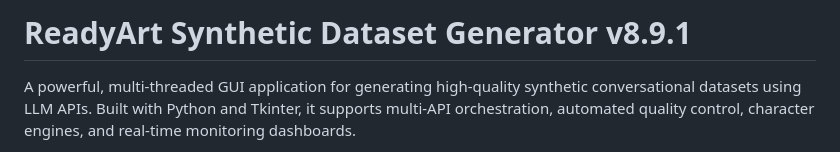
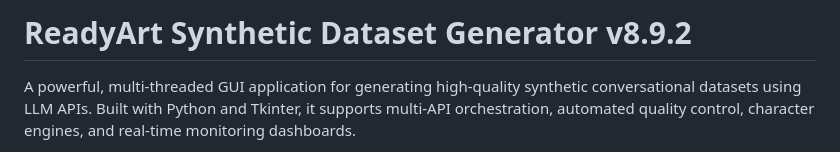
Before and after one commit to Ready-Art/Synthetic-Dataset-Generator, a Markdown page: README.md, the part around the change. Drawn GitHub-style.

```diff
--- a/README.md
+++ b/README.md
@@ -1,4 +1,4 @@
-# ReadyArt Synthetic Dataset Generator v8.9.1
+# ReadyArt Synthetic Dataset Generator v8.9.2
 
 A powerful, multi-threaded GUI application for generating high-quality synthetic conversational datasets using LLM APIs. Built with Python and Tkinter, it supports multi-API orchestration, automated quality control, character engines, and real-time monitoring dashboards.
 
```
